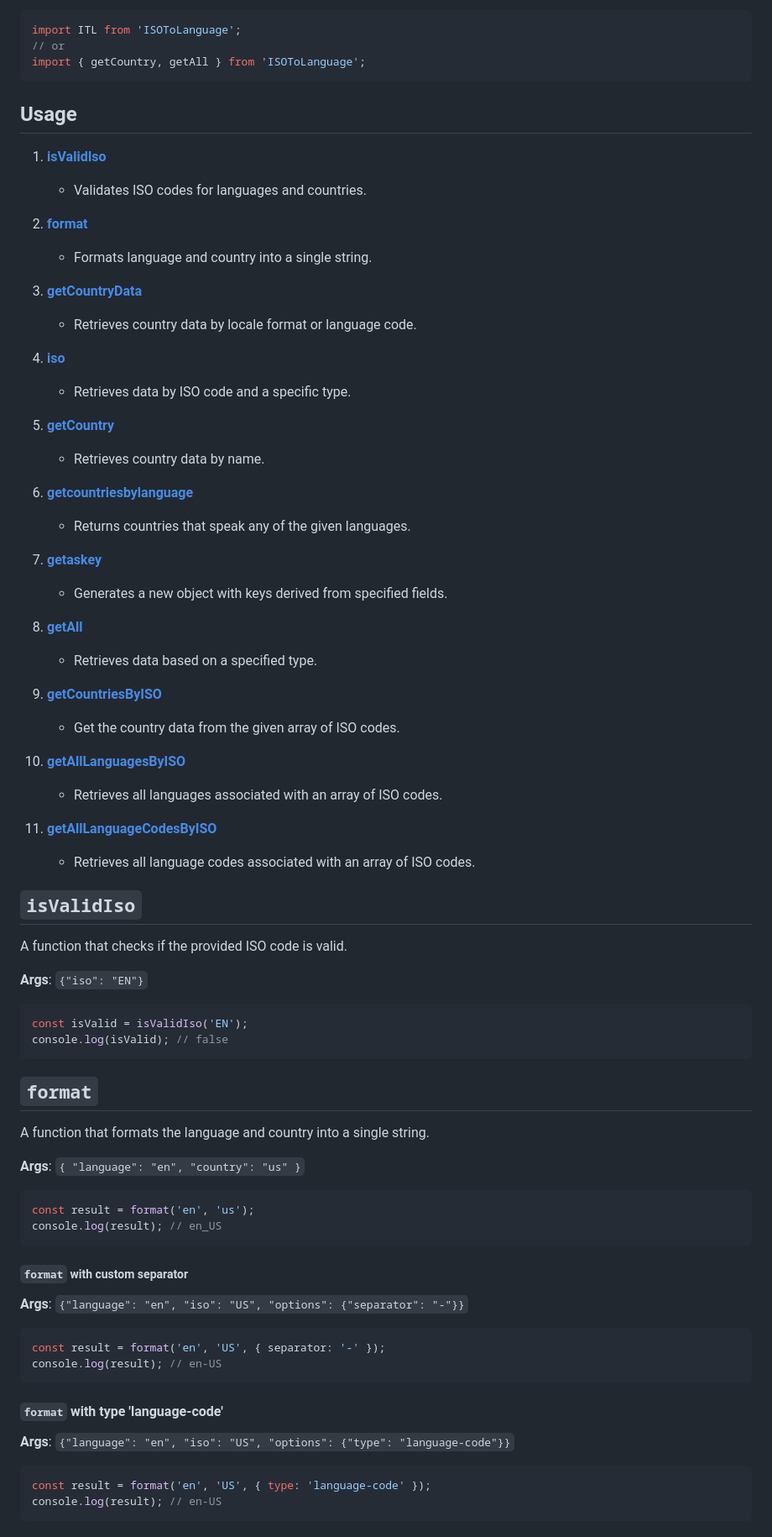
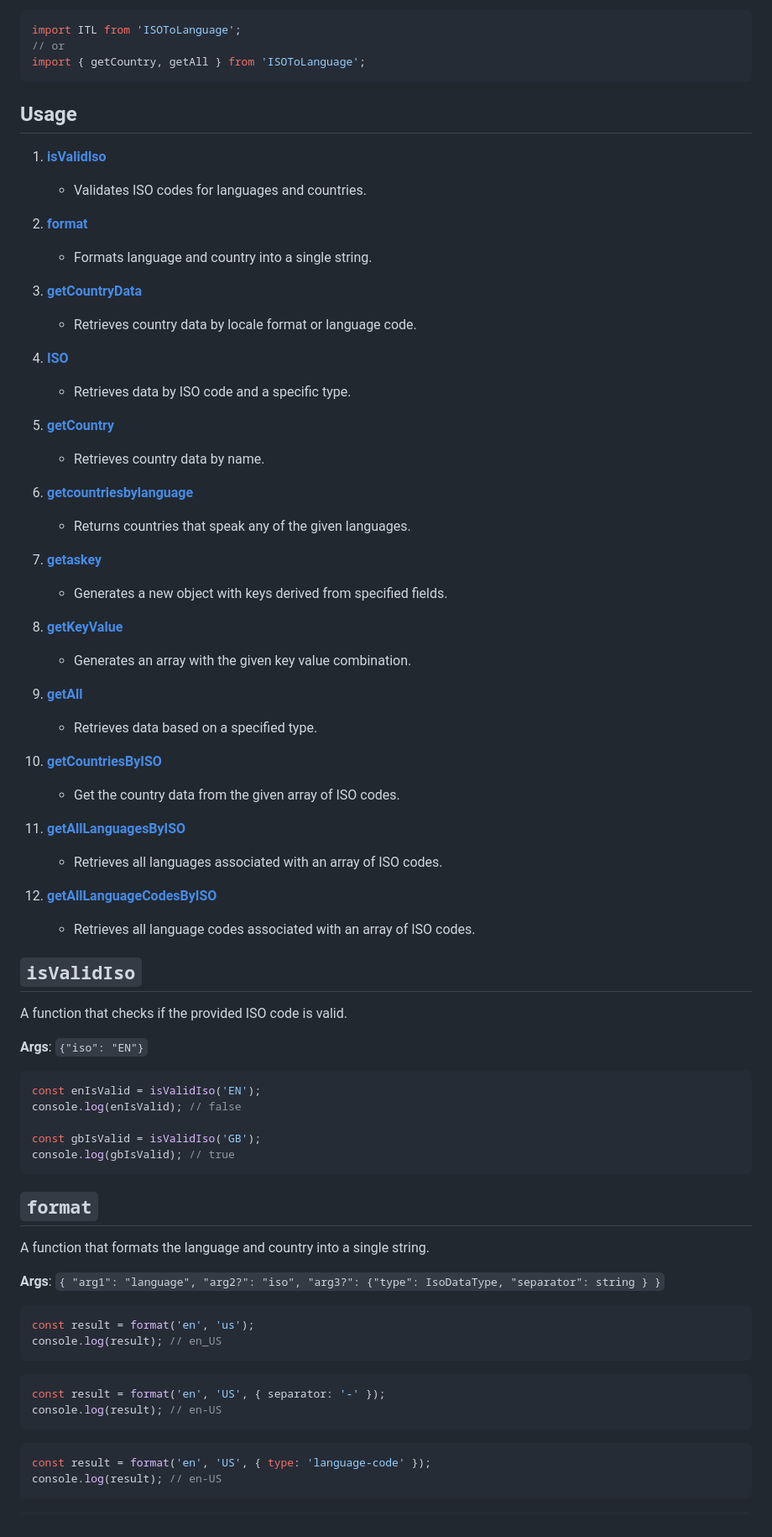
Before and after one commit to wp-blocks/ISOToLanguage, a Markdown page: README.md, the part around the change printed below. Shown: that part at 84% size. Drawn GitHub-style.

````diff
--- a/README.md
+++ b/README.md
@@ -40,7 +40,6 @@ import ITL from 'ISOToLanguage';
 import { getCountry, getAll } from 'ISOToLanguage';
 ```
 
-
 ## Usage
 
 1. **[isValidIso](#isValidIso)**
@@ -50,32 +49,34 @@ import { getCountry, getAll } from 'ISOToLanguage';
     - Formats language and country into a single string.
 
 3. **[getCountryData](#getCountryData)**
-   - Retrieves country data by locale format or language code.
+    - Retrieves country data by locale format or language code.
 
-4. **[iso](#iso)**
-   - Retrieves data by ISO code and a specific type.
+4. **[ISO](#ISO)**
+    - Retrieves data by ISO code and a specific type.
 
 5. **[getCountry](#getCountry)**
-   - Retrieves country data by name.
+    - Retrieves country data by name.
 
 6. **[getcountriesbylanguage](#getcountriesbylanguage)**
     - Returns countries that speak any of the given languages.
 
 7. **[getaskey](#getaskey)**
-   - Generates a new object with keys derived from specified fields.
+    - Generates a new object with keys derived from specified fields.
 
-8. **[getAll](#getAll)**
-   - Retrieves data based on a specified type.
+8. **[getKeyValue](#getKeyValue)**
+    - Generates an array with the given key value combination.
 
-9. **[getCountriesByISO](#getCountriesByISO)**
+9. **[getAll](#getAll)**
+    - Retrieves data based on a specified type.
+
+10. **[getCountriesByISO](#getCountriesByISO)**
     - Get the country data from the given array of ISO codes.
 
-10. **[getAllLanguagesByISO](#getAllLanguagesByISO)**
-     - Retrieves all languages associated with an array of ISO codes.
+11. **[getAllLanguagesByISO](#getAllLanguagesByISO)**
+    - Retrieves all languages associated with an array of ISO codes.
 
-11. **[getAllLanguageCodesByISO](#getAllLanguageCodesByISO)**
-     - Retrieves all language codes associated with an array of ISO codes.
-
+12. **[getAllLanguageCodesByISO](#getAllLanguageCodesByISO)**
+    - Retrieves all language codes associated with an array of ISO codes.
 
 ## `isValidIso`
 
@@ -84,33 +85,28 @@ A function that checks if the provided ISO code is valid.
 **Args**: `{"iso": "EN"}`
 
 ```javascript
-const isValid = isValidIso('EN');
-console.log(isValid); // false
+const enIsValid = isValidIso('EN');
+console.log(enIsValid); // false
+
+const gbIsValid = isValidIso('GB');
+console.log(gbIsValid); // true
 ```
 
 ## `format`
 
 A function that formats the language and country into a single string.
 
-**Args**: `{ "language": "en", "country": "us" }`
+**Args**: `{ "arg1": "language", "arg2?": "iso", "arg3?": {"type": IsoDataType, "separator": string } }`
 
 ```javascript
 const result = format('en', 'us');
 console.log(result); // en_US
 ```
 
-##### `format` with custom separator
-
-**Args**: `{"language": "en", "iso": "US", "options": {"separator": "-"}}`
-
 ```javascript
 const result = format('en', 'US', { separator: '-' });
 console.log(result); // en-US
 ```
-
-#### `format` with type 'language-code'
-
-**Args**: `{"language": "en", "iso": "US", "options": {"type": "language-code"}}`
 
 ```javascript
 const result = format('en', 'US', { type: 'language-code' });
````
Also changed, not shown: other parts of README.md (+126 -106 lines).
